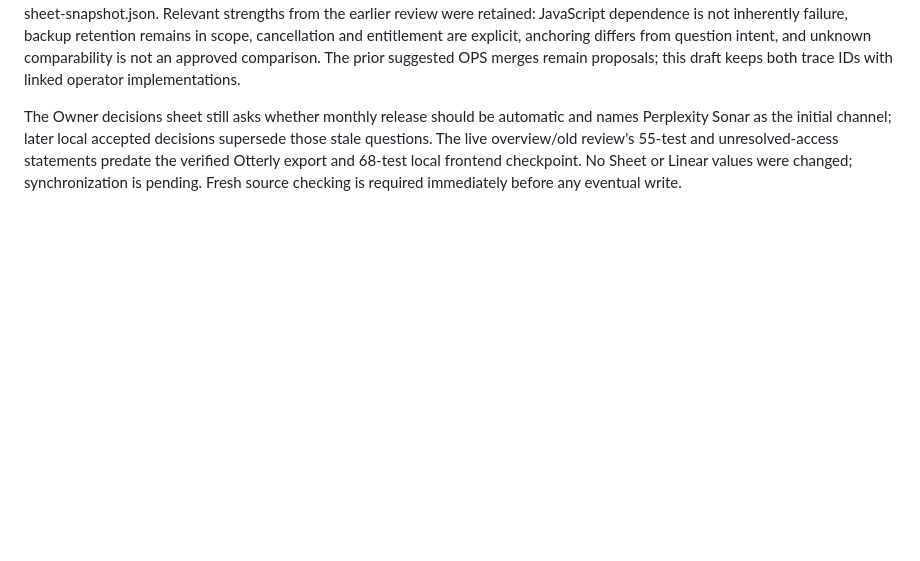
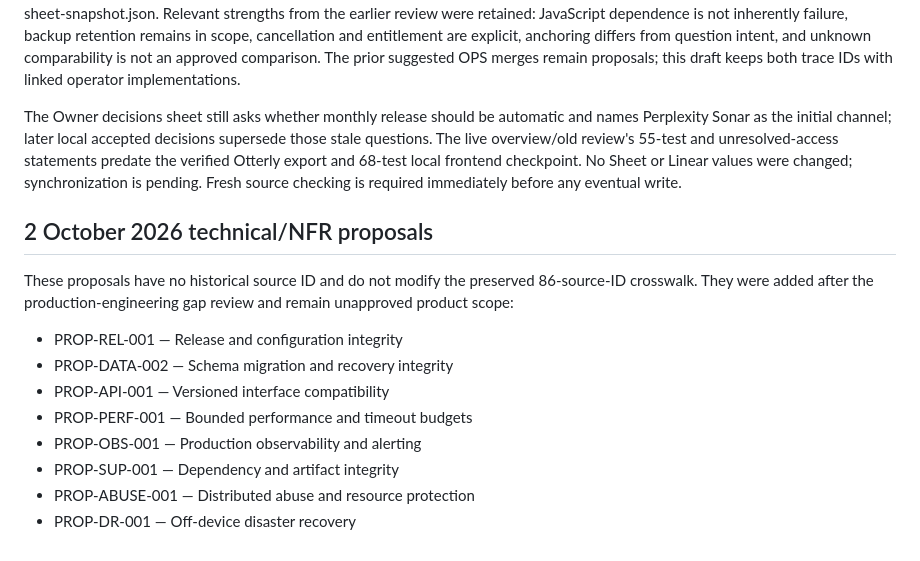
Before and after one commit to taitgoodwin-gmail/MindLeverX, a Markdown page: docs/requirements-rubric-review/source-crosswalk.md, the part around the change. GitHub-like rendering; blank space fills up the shorter version.

Commit message:
Add technical NFR proposals to source crosswalk

```diff
--- a/docs/requirements-rubric-review/source-crosswalk.md
+++ b/docs/requirements-rubric-review/source-crosswalk.md
@@ -131,3 +131,17 @@ Source rows and exact original wording are retained in requirements.json. All 86
 The current Google Sheet was read through a browser XLSX export after native connector discovery found no Drive/Sheets reader. Requirements has 78 original rows; Evidence and MVP Review has 86 reviewed IDs; Proposed additions has six provisional IDs. All are retained. Prior proposed wording, acceptance, decisions and review notes are preserved per ID in requirements.json and in live-sheet-snapshot.json. Relevant strengths from the earlier review were retained: JavaScript dependence is not inherently failure, backup retention remains in scope, cancellation and entitlement are explicit, anchoring differs from question intent, and unknown comparability is not an approved comparison. The prior suggested OPS merges remain proposals; this draft keeps both trace IDs with linked operator implementations.
 
 The Owner decisions sheet still asks whether monthly release should be automatic and names Perplexity Sonar as the initial channel; later local accepted decisions supersede those stale questions. The live overview/old review's 55-test and unresolved-access statements predate the verified Otterly export and 68-test local frontend checkpoint. No Sheet or Linear values were changed; synchronization is pending. Fresh source checking is required immediately before any eventual write.
+
+
+## 2 October 2026 technical/NFR proposals
+
+These proposals have no historical source ID and do not modify the preserved 86-source-ID crosswalk. They were added after the production-engineering gap review and remain unapproved product scope:
+
+- PROP-REL-001 — Release and configuration integrity
+- PROP-DATA-002 — Schema migration and recovery integrity
+- PROP-API-001 — Versioned interface compatibility
+- PROP-PERF-001 — Bounded performance and timeout budgets
+- PROP-OBS-001 — Production observability and alerting
+- PROP-SUP-001 — Dependency and artifact integrity
+- PROP-ABUSE-001 — Distributed abuse and resource protection
+- PROP-DR-001 — Off-device disaster recovery
```
